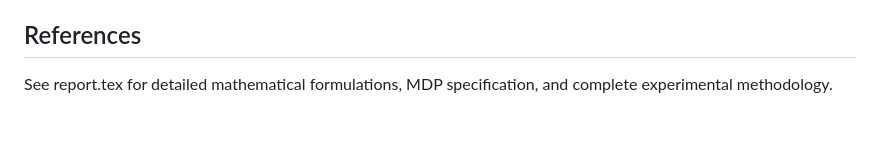
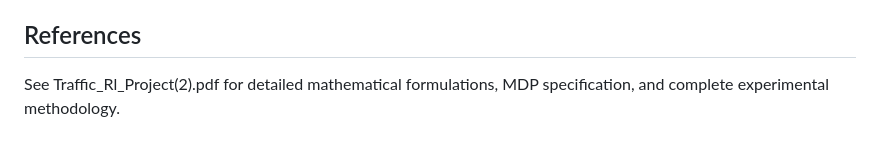
Before and after one commit to gyanchandra2910/rl-traffic-optimization-sumo, a Markdown page: README.md, the part around the change. GitHub-like rendering.

```diff
--- a/README.md
+++ b/README.md
@@ -168,4 +168,4 @@ python compare.py --results_dir results/
 
 ## References
 
-See report.tex for detailed mathematical formulations, MDP specification, and complete experimental methodology.
+See Traffic_Rl_Project(2).pdf for detailed mathematical formulations, MDP specification, and complete experimental methodology.
```
